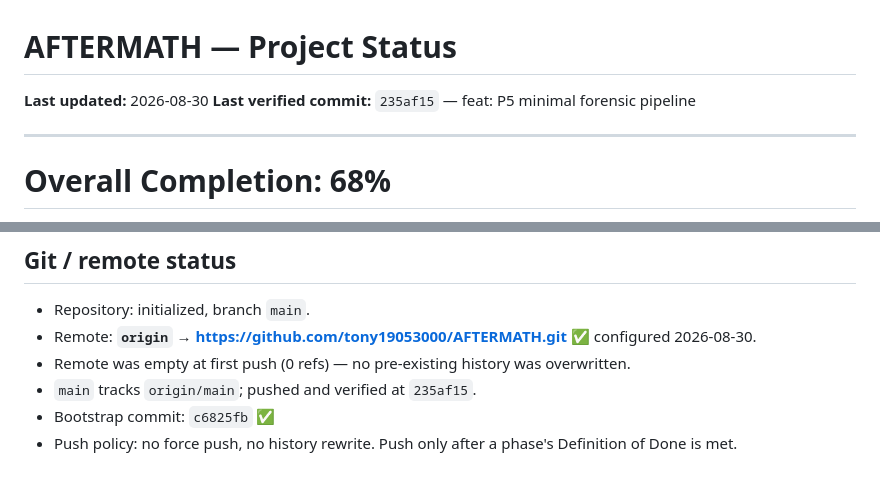
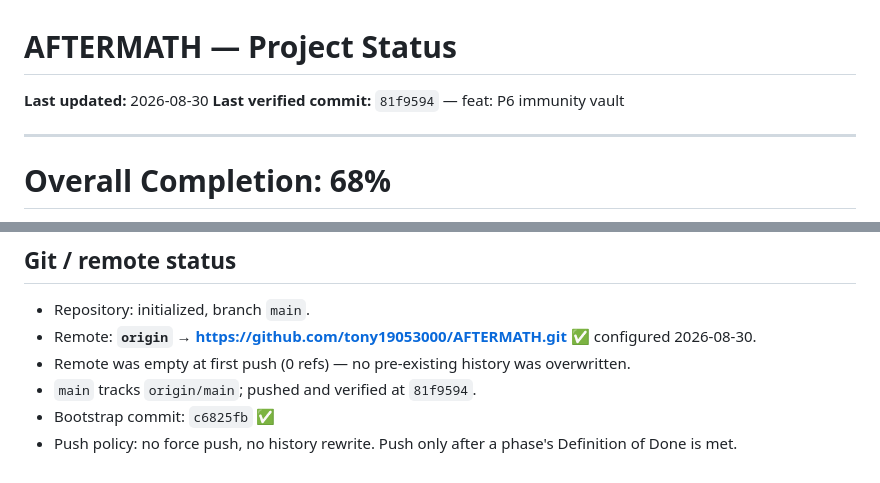
Before and after one commit to tony19053000/AFTERMATH, a Markdown page: docs/STATUS.md, 2 parts joined by grey strips. Rendered like a GitHub page.

Commit message:
docs: record P6 commit hash in STATUS
Co-Authored-By: Claude Opus 5 <noreply@anthropic.com>

```diff
--- a/docs/STATUS.md
+++ b/docs/STATUS.md
@@ -1,7 +1,7 @@
 # AFTERMATH — Project Status
 
 **Last updated:** 2026-08-30
-**Last verified commit:** `235af15` — feat: P5 minimal forensic pipeline
+**Last verified commit:** `81f9594` — feat: P6 immunity vault
 
 ---
 
@@ -115,6 +115,6 @@ None known.
 - Repository: initialized, branch `main`.
 - Remote: **`origin` → https://github.com/tony19053000/AFTERMATH.git** ✅ configured 2026-08-30.
 - Remote was empty at first push (0 refs) — no pre-existing history was overwritten.
-- `main` tracks `origin/main`; pushed and verified at `235af15`.
+- `main` tracks `origin/main`; pushed and verified at `81f9594`.
 - Bootstrap commit: `c6825fb` ✅
 - Push policy: no force push, no history rewrite. Push only after a phase's Definition of Done is met.
```
